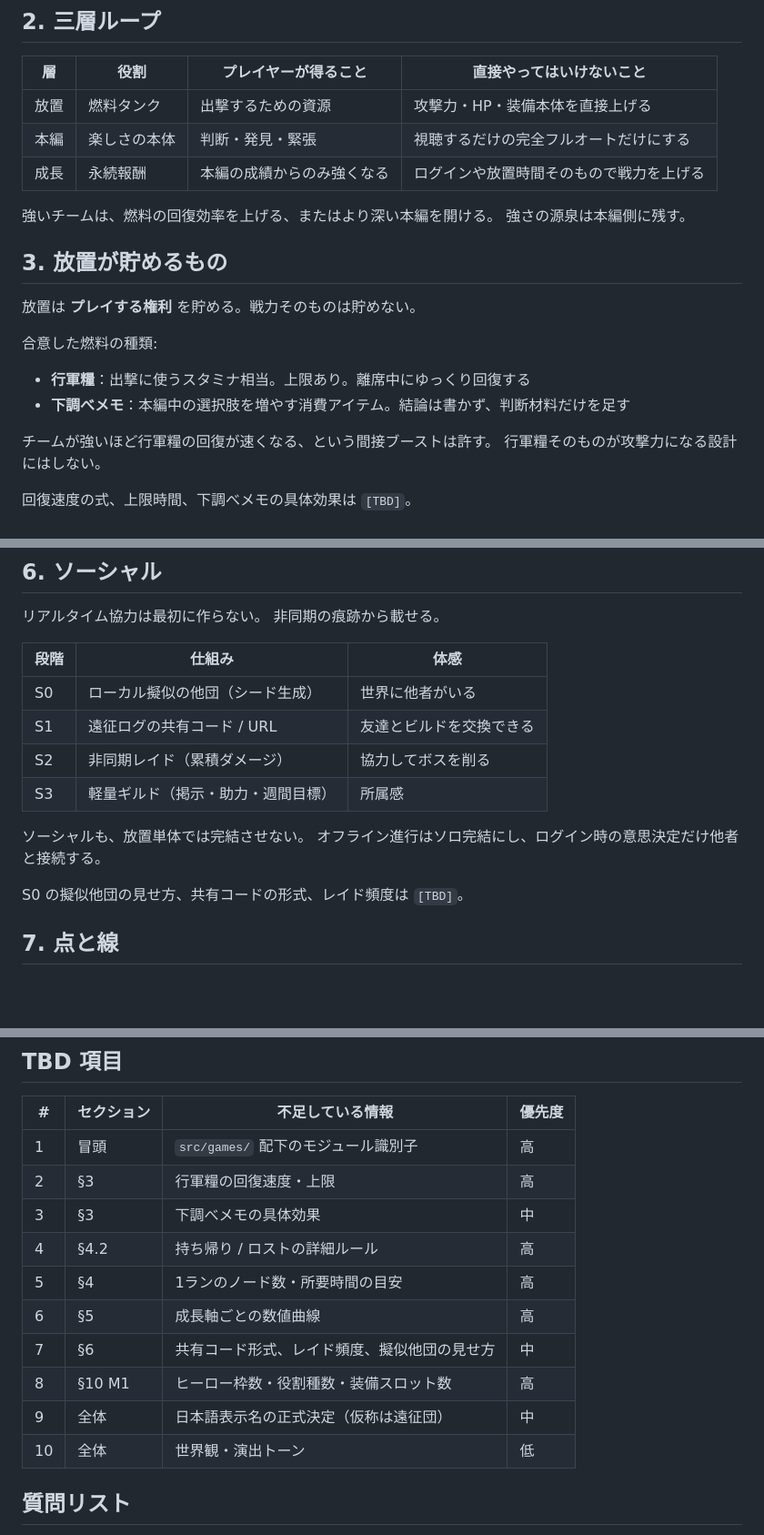
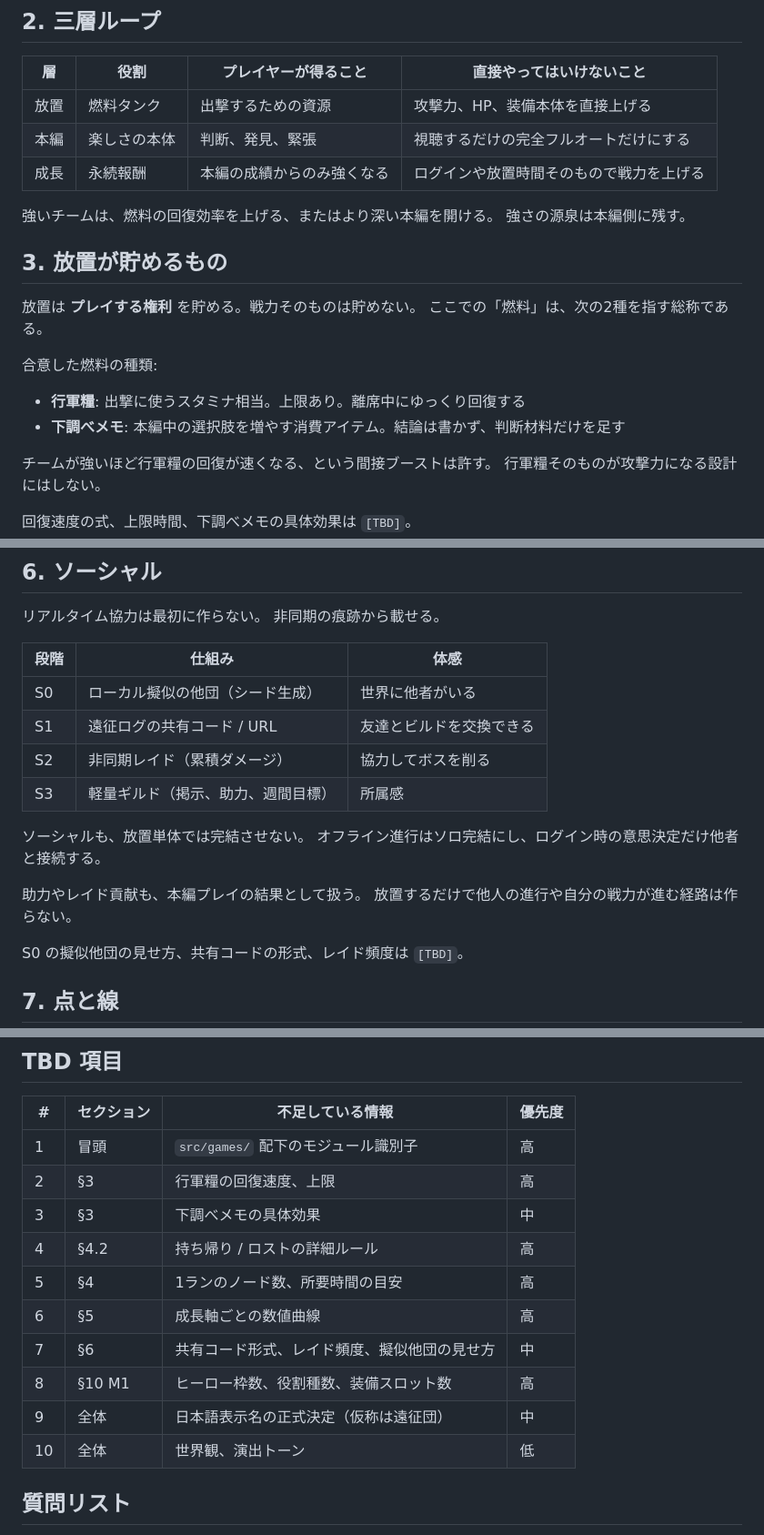
Before and after one commit to tktcorporation/cli-sim-game-escape, a Markdown page: docs/plans/expedition-company.md, 3 parts joined by grey strips. Shown at 91% size. GitHub-like rendering; blank space fills up the shorter version.

```diff
--- a/docs/plans/expedition-company.md
+++ b/docs/plans/expedition-company.md
@@ -31,8 +31,8 @@ Milestone 1 の骨格が入った PR で、残す WHY を `src/games/<識別子>
 
 | 層 | 役割 | プレイヤーが得ること | 直接やってはいけないこと |
 | --- | --- | --- | --- |
-| 放置 | 燃料タンク | 出撃するための資源 | 攻撃力・HP・装備本体を直接上げる |
-| 本編 | 楽しさの本体 | 判断・発見・緊張 | 視聴するだけの完全フルオートだけにする |
+| 放置 | 燃料タンク | 出撃するための資源 | 攻撃力、HP、装備本体を直接上げる |
+| 本編 | 楽しさの本体 | 判断、発見、緊張 | 視聴するだけの完全フルオートだけにする |
 | 成長 | 永続報酬 | 本編の成績からのみ強くなる | ログインや放置時間そのもので戦力を上げる |
 
 強いチームは、燃料の回復効率を上げる、またはより深い本編を開ける。
@@ -41,11 +41,12 @@ Milestone 1 の骨格が入った PR で、残す WHY を `src/games/<識別子>
 ## 3. 放置が貯めるもの
 
 放置は **プレイする権利** を貯める。戦力そのものは貯めない。
+ここでの「燃料」は、次の2種を指す総称である。
 
 合意した燃料の種類:
 
-- **行軍糧**：出撃に使うスタミナ相当。上限あり。離席中にゆっくり回復する
-- **下調べメモ**：本編中の選択肢を増やす消費アイテム。結論は書かず、判断材料だけを足す
+- **行軍糧**: 出撃に使うスタミナ相当。上限あり。離席中にゆっくり回復する
+- **下調べメモ**: 本編中の選択肢を増やす消費アイテム。結論は書かず、判断材料だけを足す
 
 チームが強いほど行軍糧の回復が速くなる、という間接ブーストは許す。
 行軍糧そのものが攻撃力になる設計にはしない。
@@ -119,10 +120,13 @@ Milestone 1 の骨格が入った PR で、残す WHY を `src/games/<識別子>
 | S0 | ローカル擬似の他団（シード生成） | 世界に他者がいる |
 | S1 | 遠征ログの共有コード / URL | 友達とビルドを交換できる |
 | S2 | 非同期レイド（累積ダメージ） | 協力してボスを削る |
-| S3 | 軽量ギルド（掲示・助力・週間目標） | 所属感 |
+| S3 | 軽量ギルド（掲示、助力、週間目標） | 所属感 |
 
 ソーシャルも、放置単体では完結させない。
 オフライン進行はソロ完結にし、ログイン時の意思決定だけ他者と接続する。
+
+助力やレイド貢献も、本編プレイの結果として扱う。
+放置するだけで他人の進行や自分の戦力が進む経路は作らない。
 
 S0 の擬似他団の見せ方、共有コードの形式、レイド頻度は `[TBD]`。
 
@@ -234,15 +238,15 @@ S0 の擬似他団の見せ方、共有コードの形式、レイド頻度は `
 | # | セクション | 不足している情報 | 優先度 |
 | --- | --- | --- | --- |
 | 1 | 冒頭 | `src/games/` 配下のモジュール識別子 | 高 |
-| 2 | §3 | 行軍糧の回復速度・上限 | 高 |
+| 2 | §3 | 行軍糧の回復速度、上限 | 高 |
 | 3 | §3 | 下調べメモの具体効果 | 中 |
 | 4 | §4.2 | 持ち帰り / ロストの詳細ルール | 高 |
-| 5 | §4 | 1ランのノード数・所要時間の目安 | 高 |
+| 5 | §4 | 1ランのノード数、所要時間の目安 | 高 |
 | 6 | §5 | 成長軸ごとの数値曲線 | 高 |
 | 7 | §6 | 共有コード形式、レイド頻度、擬似他団の見せ方 | 中 |
-| 8 | §10 M1 | ヒーロー枠数・役割種数・装備スロット数 | 高 |
+| 8 | §10 M1 | ヒーロー枠数、役割種数、装備スロット数 | 高 |
 | 9 | 全体 | 日本語表示名の正式決定（仮称は遠征団） | 中 |
-| 10 | 全体 | 世界観・演出トーン | 低 |
+| 10 | 全体 | 世界観、演出トーン | 低 |
 
 ## 質問リスト
 
```
Also changed, not shown: other parts of docs/plans/expedition-company.md (+13 -13 lines).
